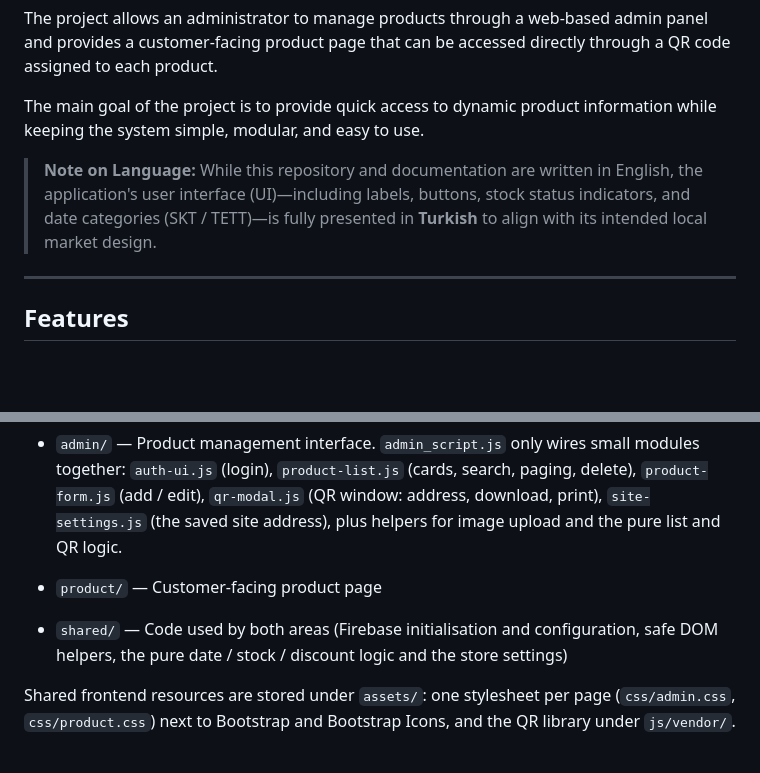
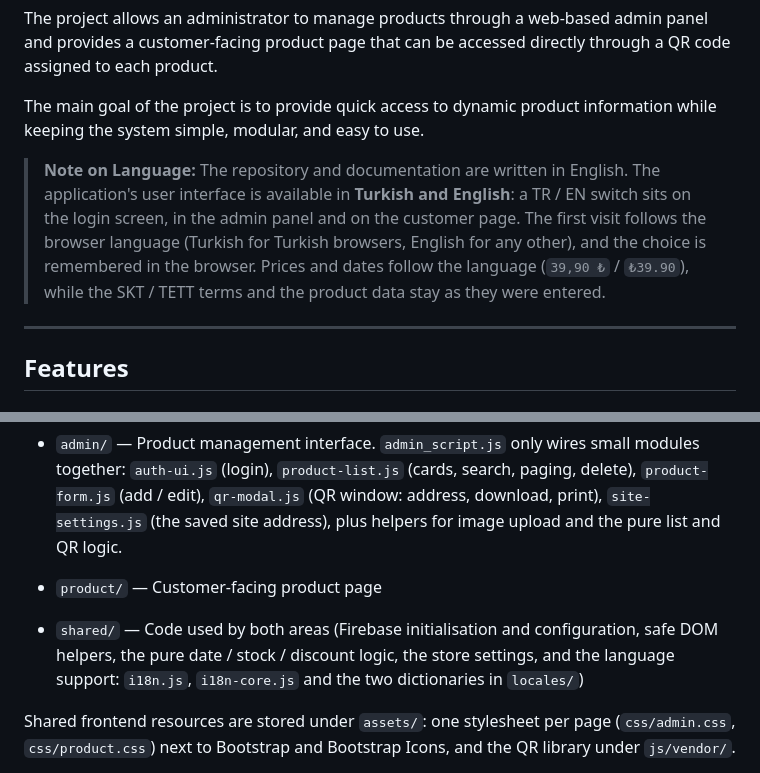
Before and after one commit to Cosmosprey/QrCodeUrunBilgi, a Markdown page: README.md, 2 parts joined by grey strips. Drawn GitHub-style; blank space fills up the shorter version.

Commit message:
Document the language support
README describes the TR/EN switch; CLAUDE.md gets the rules for adding
texts (dictionaries, data-i18n, keys from pure helpers) and marks phase
4b-3 as done.

```diff
--- a/README.md
+++ b/README.md
@@ -12,7 +12,7 @@ The project allows an administrator to manage products through a web-based admin
 
 The main goal of the project is to provide quick access to dynamic product information while keeping the system simple, modular, and easy to use.
 
-> **Note on Language:** While this repository and documentation are written in English, the application's user interface (UI)—including labels, buttons, stock status indicators, and date categories (SKT / TETT)—is fully presented in **Turkish** to align with its intended local market design.
+> **Note on Language:** The repository and documentation are written in English. The application's user interface is available in **Turkish and English**: a TR / EN switch sits on the login screen, in the admin panel and on the customer page. The first visit follows the browser language (Turkish for Turkish browsers, English for any other), and the choice is remembered in the browser. Prices and dates follow the language (`39,90 ₺` / `₺39.90`), while the SKT / TETT terms and the product data stay as they were entered.
 ---
 
 ## Features
@@ -176,7 +176,7 @@ The project is separated into two main user-facing areas:
 * `admin/` — Product management interface. `admin_script.js` only wires small modules together: `auth-ui.js` (login), `product-list.js` (cards, search, paging, delete), `product-form.js` (add / edit), `qr-modal.js` (QR window: address, download, print), `site-settings.js` (the saved site address), plus helpers for image upload and the pure list and QR logic.
 * `product/` — Customer-facing product page
 
-* `shared/` — Code used by both areas (Firebase initialisation and configuration, safe DOM helpers, the pure date / stock / discount logic and the store settings)
+* `shared/` — Code used by both areas (Firebase initialisation and configuration, safe DOM helpers, the pure date / stock / discount logic, the store settings, and the language support: `i18n.js`, `i18n-core.js` and the two dictionaries in `locales/`)
 
 Shared frontend resources are stored under `assets/`: one stylesheet per page (`css/admin.css`, `css/product.css`) next to Bootstrap and Bootstrap Icons, and the QR library under `js/vendor/`.
 
```
Also changed, not shown: CLAUDE.md (+14 -4 lines).
